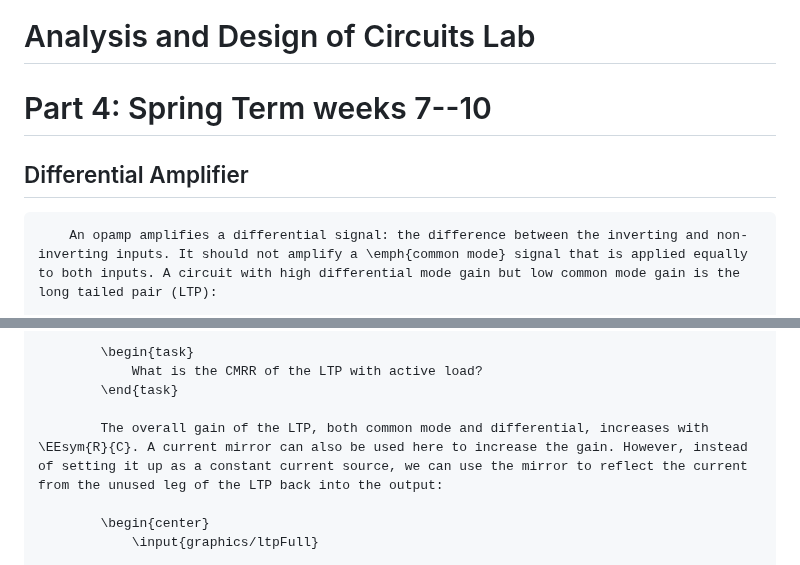
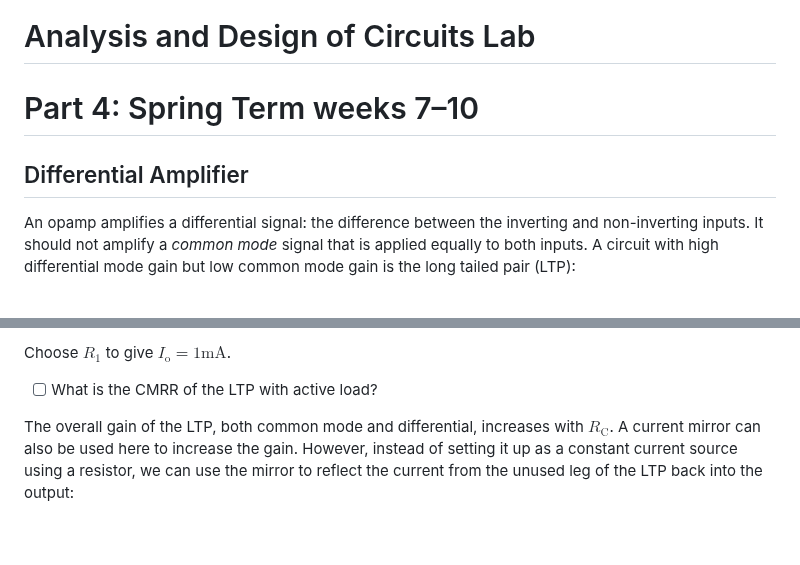
Before and after one commit to edstott/EEE1labs, a Markdown page: ADC/Part4/Section3.md, 2 parts joined by grey strips. Rendered like a GitHub page; blank space fills up the shorter version.

```diff
--- a/ADC/Part4/Section3.md
+++ b/ADC/Part4/Section3.md
@@ -1,7 +1,9 @@
 # Analysis and Design of Circuits Lab
-# Part 4: Spring Term weeks 7--10
+# Part 4: Spring Term weeks 7–10
 
 ## Differential Amplifier
 
-        An opamp amplifies a differential signal: the difference between the inverting and non-inverting inputs. It should not amplify a \emph{common mode} signal that is applied equally to both inputs. A circuit with high differential mode gain but low common mode gain is the long tailed pair (LTP):
+An opamp amplifies a differential signal: the difference between the inverting and non-inverting inputs.
+It should not amplify a *common mode* signal that is applied equally to both inputs.
+A circuit with high differential mode gain but low common mode gain is the long tailed pair (LTP):
 
@@ -74,10 +60,9 @@
 
-            \begin{task}
-                What is the CMRR of the LTP with active load?
-            \end{task}
+Choose $R_1$ to give $I_\text{o} = 1\text{mA}$.
 
-            The overall gain of the LTP, both common mode and differential, increases with \EEsym{R}{C}. A current mirror can also be used here to increase the gain. However, instead of setting it up as a constant current source, we can use the mirror to reflect the current from the unused leg of the LTP back into the output:
+- [ ] What is the CMRR of the LTP with active load?
 
-            \begin{center}
-                \input{graphics/ltpFull}
+The overall gain of the LTP, both common mode and differential, increases with $R_\text{C}$.
+A current mirror can also be used here to increase the gain.
+However, instead of setting it up as a constant current source using a resistor, we can use the mirror to reflect the current from the unused leg of the LTP back into the output:
 
```
Also changed, not shown: other parts of ADC/Part4/Section3.md (+37 -55 lines).
